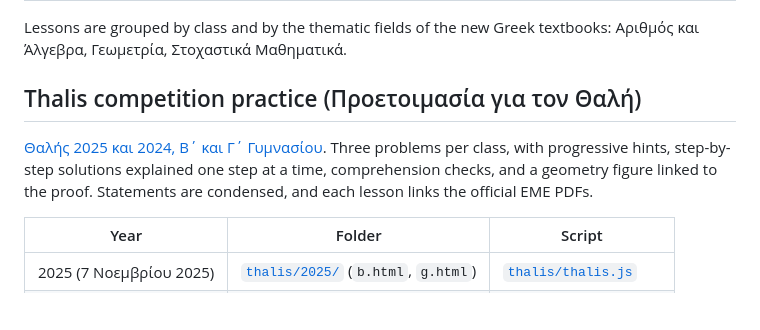
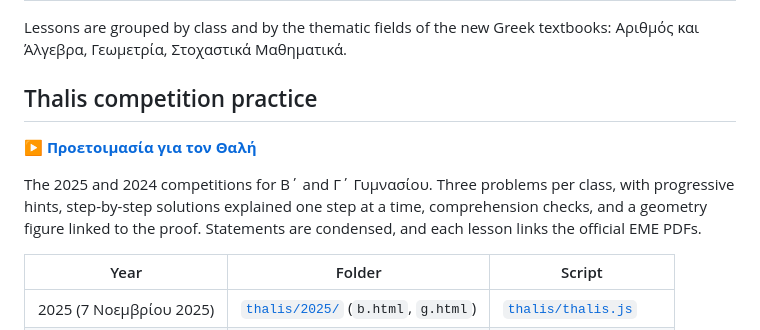
Before and after one commit to izzydi/math-lab, a Markdown page: README.md, the part around the change. Drawn GitHub-style; blank space fills up the shorter version.

Commit message:
README: name the Thalis link «Προετοιμασία για τον Θαλή»
Co-Authored-By: Claude Opus 5.5 <noreply@anthropic.com>
Claude-Session: https://claude.ai/code/session_01TwYXMor5udxz3bcbhaLbLF

```diff
--- a/README.md
+++ b/README.md
@@ -16,9 +16,11 @@ Interactive maths lessons for Greek lower-secondary (Gymnasium) students. Each l
 
 Lessons are grouped by class and by the thematic fields of the new Greek textbooks: Αριθμός και Άλγεβρα, Γεωμετρία, Στοχαστικά Μαθηματικά.
 
-## Thalis competition practice (Προετοιμασία για τον Θαλή)
+## Thalis competition practice
 
-[Θαλής 2025 και 2024, Β΄ και Γ΄ Γυμνασίου](https://izzydi.github.io/math-lab/thalis/). Three problems per class, with progressive hints, step-by-step solutions explained one step at a time, comprehension checks, and a geometry figure linked to the proof. Statements are condensed, and each lesson links the official EME PDFs.
+**[▶ Προετοιμασία για τον Θαλή](https://izzydi.github.io/math-lab/thalis/)**
+
+The 2025 and 2024 competitions for Β΄ and Γ΄ Γυμνασίου. Three problems per class, with progressive hints, step-by-step solutions explained one step at a time, comprehension checks, and a geometry figure linked to the proof. Statements are condensed, and each lesson links the official EME PDFs.
 
 | Year | Folder | Script |
 |---|---|---|
```
